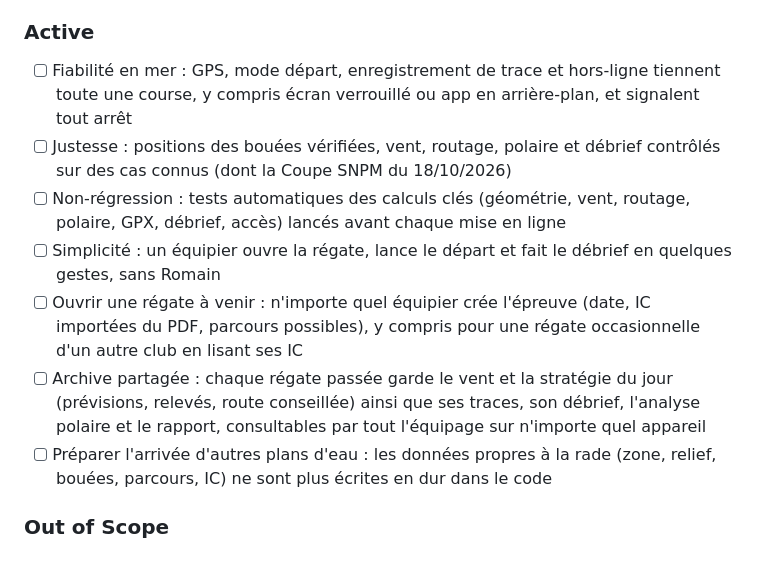
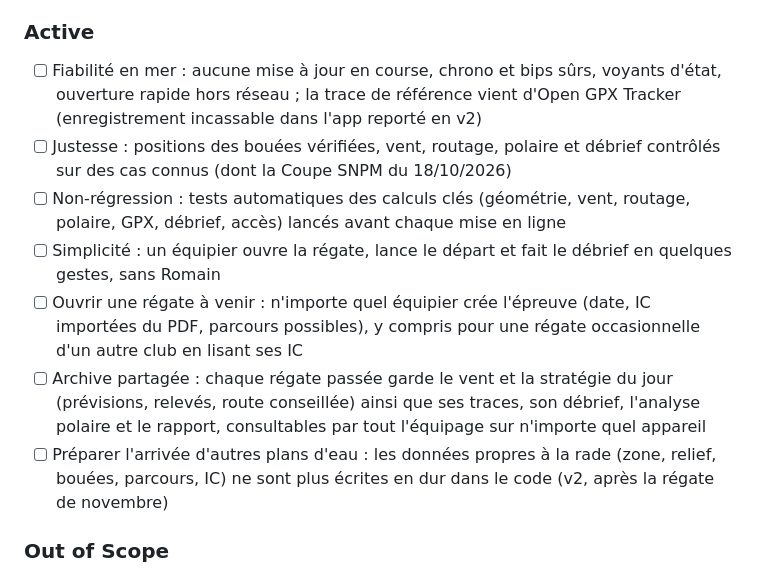
Before and after one commit to romaindetroyat/rade-tactique, a Markdown page: .planning/PROJECT.md, the part around the change. GitHub-like rendering.

```diff
--- a/.planning/PROJECT.md
+++ b/.planning/PROJECT.md
@@ -31,13 +31,13 @@ Le jour de la régate, l'équipage peut ouvrir l'épreuve, s'en servir en mer sa
 
 <!-- Objectif : prêt pour la prochaine régate CVAT, dans 2 à 3 semaines. -->
 
-- [ ] Fiabilité en mer : GPS, mode départ, enregistrement de trace et hors-ligne tiennent toute une course, y compris écran verrouillé ou app en arrière-plan, et signalent tout arrêt
+- [ ] Fiabilité en mer : aucune mise à jour en course, chrono et bips sûrs, voyants d'état, ouverture rapide hors réseau ; la trace de référence vient d'Open GPX Tracker (enregistrement incassable dans l'app reporté en v2)
 - [ ] Justesse : positions des bouées vérifiées, vent, routage, polaire et débrief contrôlés sur des cas connus (dont la Coupe SNPM du 18/10/2026)
 - [ ] Non-régression : tests automatiques des calculs clés (géométrie, vent, routage, polaire, GPX, débrief, accès) lancés avant chaque mise en ligne
 - [ ] Simplicité : un équipier ouvre la régate, lance le départ et fait le débrief en quelques gestes, sans Romain
 - [ ] Ouvrir une régate à venir : n'importe quel équipier crée l'épreuve (date, IC importées du PDF, parcours possibles), y compris pour une régate occasionnelle d'un autre club en lisant ses IC
 - [ ] Archive partagée : chaque régate passée garde le vent et la stratégie du jour (prévisions, relevés, route conseillée) ainsi que ses traces, son débrief, l'analyse polaire et le rapport, consultables par tout l'équipage sur n'importe quel appareil
-- [ ] Préparer l'arrivée d'autres plans d'eau : les données propres à la rade (zone, relief, bouées, parcours, IC) ne sont plus écrites en dur dans le code
+- [ ] Préparer l'arrivée d'autres plans d'eau : les données propres à la rade (zone, relief, bouées, parcours, IC) ne sont plus écrites en dur dans le code (v2, après la régate de novembre)
 
 ### Out of Scope
 
```
Also changed, not shown: .planning/REQUIREMENTS.md (added, +107 -0 lines).
